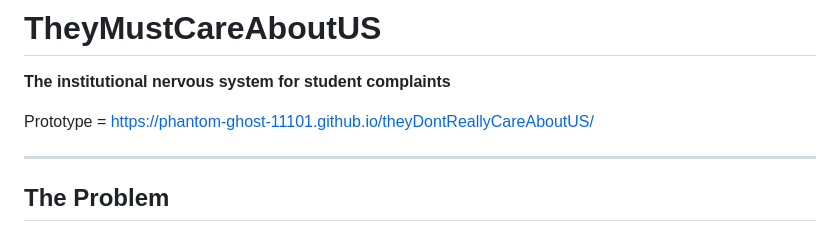
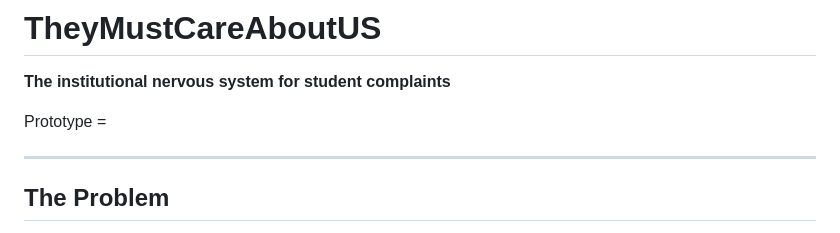
Before and after one commit to PhaNtoM-GHosT-11101/theyDontReallyCareAboutUS, a Markdown page: README.md, the part around the change. Rendered like a GitHub page.

```diff
--- a/README.md
+++ b/README.md
@@ -2,7 +2,7 @@
 
 **The institutional nervous system for student complaints**
 
-Prototype = https://phantom-ghost-11101.github.io/theyDontReallyCareAboutUS/
+Prototype =
 
 ---
 
```
